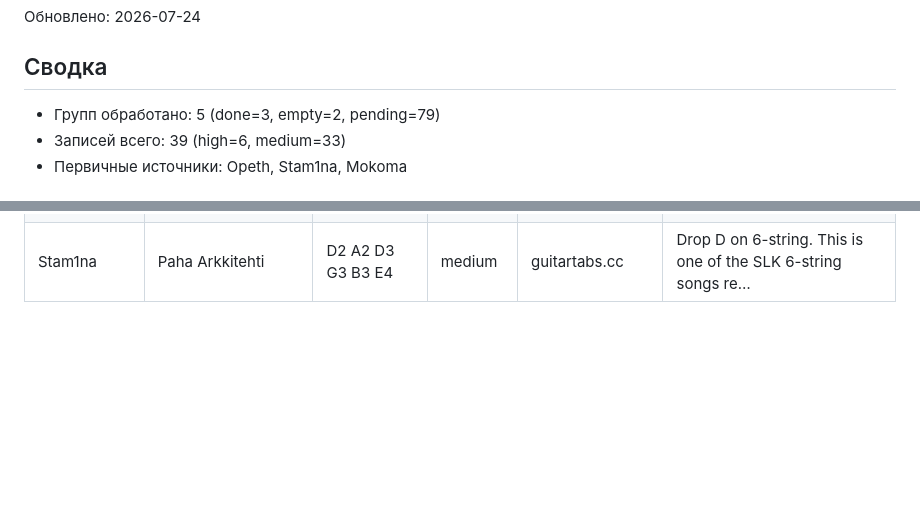
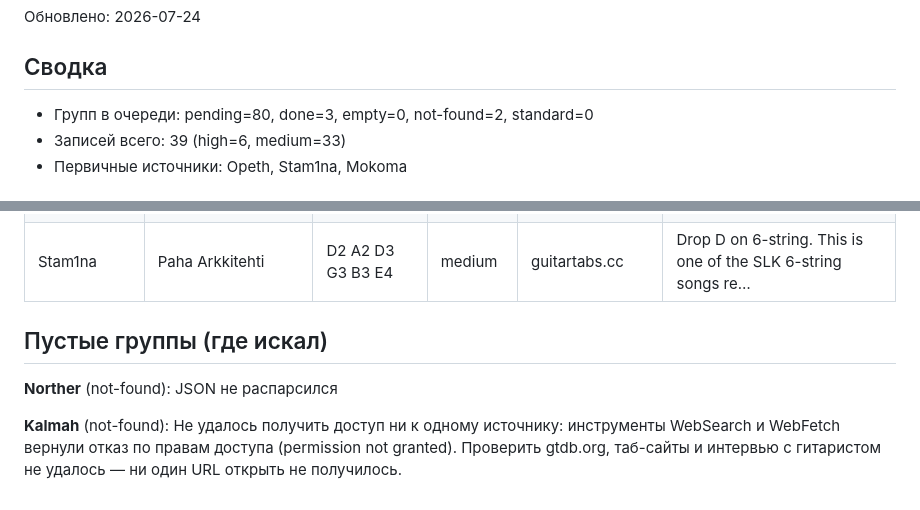
Before and after one commit to marr59/guitar-tuner, a Markdown page: research/REVIEW.md, 2 parts joined by grey strips. Drawn GitHub-style; blank space fills up the shorter version.

Commit message:
research: update REVIEW.md

```diff
--- a/research/REVIEW.md
+++ b/research/REVIEW.md
@@ -3,7 +3,7 @@
 Обновлено: 2026-07-24
 
 ## Сводка
-- Групп обработано: 5 (done=3, empty=2, pending=79)
+- Групп в очереди: pending=80, done=3, empty=0, not-found=2, standard=0
 - Записей всего: 39 (high=6, medium=33)
 - Первичные источники: Opeth, Stam1na, Mokoma
 
@@ -50,3 +50,9 @@
 | Soilwork | Distance | B1 E2 A2 D3 F#3 B3 | medium | guitartabs.cc | B standard. Tab explicitly states 'Tuning: Standard B tuning… |
 | Stam1na | Aivohalvaus | A1 D2 A2 D3 G3 B3 E4 | medium | stam1na.com | The band's own FAQ states this seven-string tuning for both … |
 | Stam1na | Paha Arkkitehti | D2 A2 D3 G3 B3 E4 | medium | guitartabs.cc | Drop D on 6-string. This is one of the SLK 6-string songs re… |
+
+## Пустые группы (где искал)
+
+**Norther** (not-found): JSON не распарсился
+
+**Kalmah** (not-found): Не удалось получить доступ ни к одному источнику: инструменты WebSearch и WebFetch вернули отказ по правам доступа (permission not granted). Проверить gtdb.org, таб-сайты и интервью с гитаристом не удалось — ни один URL открыть не получилось.
```
